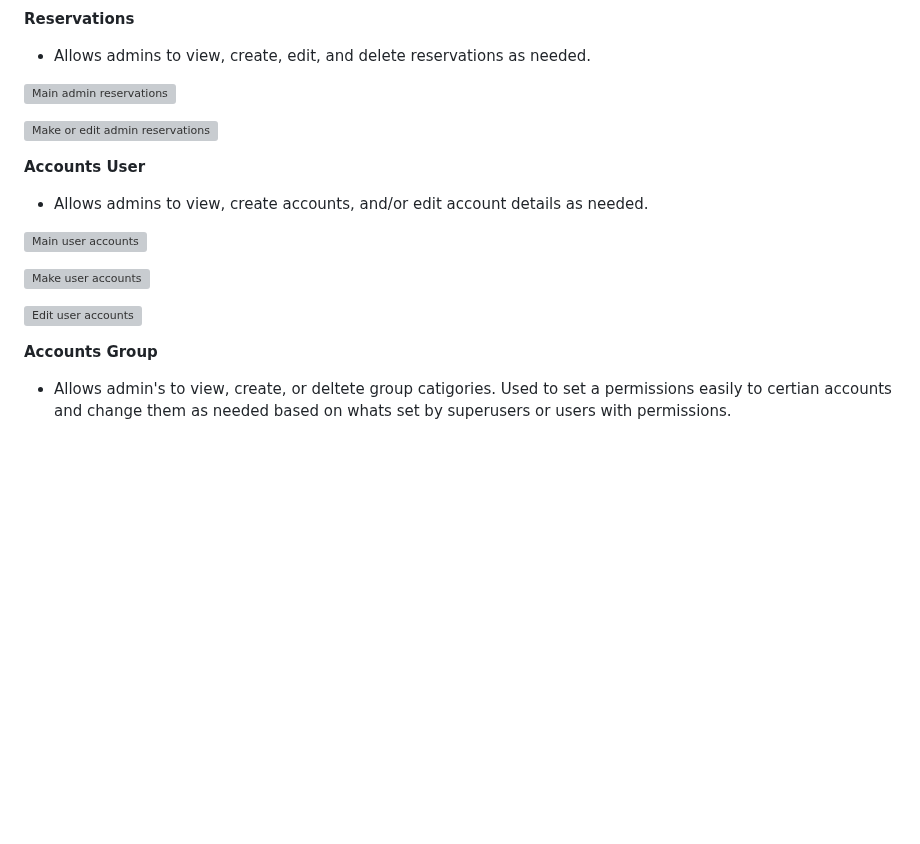
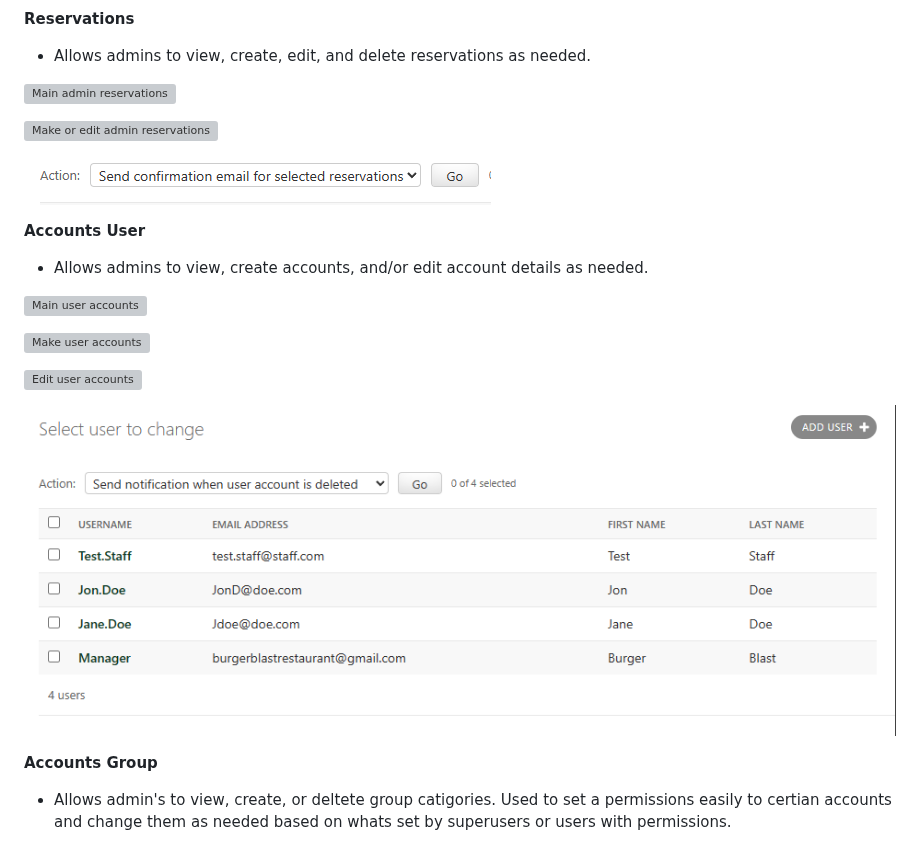
Before and after one commit to Danger0101/Burger_Blast_CI_PP4, a Markdown page: README.md, the part around the change. Rendered like a GitHub page; blank space fills up the shorter version; grey boxes are pictures that could not be loaded.

Commit message:
Added new feature to readme

```diff
--- a/README.md
+++ b/README.md
@@ -290,6 +290,8 @@ The site allows users:
 
 ![Make or edit admin reservations](./staticfiles/images/feature_images/admin/admin_reservation_edit_page.png)
 
+![Action Email Sending](./staticfiles/images/feature_images/admin_reservation_send_emails.png)
+
 **Accounts User**
 
 - Allows admins to view, create accounts, and/or edit account details as needed.
@@ -299,6 +301,8 @@ The site allows users:
 ![Make user accounts](./staticfiles/images/feature_images/admin/admin_user_make_page.png)
 
 ![Edit user accounts](./staticfiles/images/feature_images/admin/admin_user_edit_page.png)
+
+![Action Email Sending](./staticfiles/images/feature_images/admin_user_send_emails.png)
 
 **Accounts Group**
 
```
